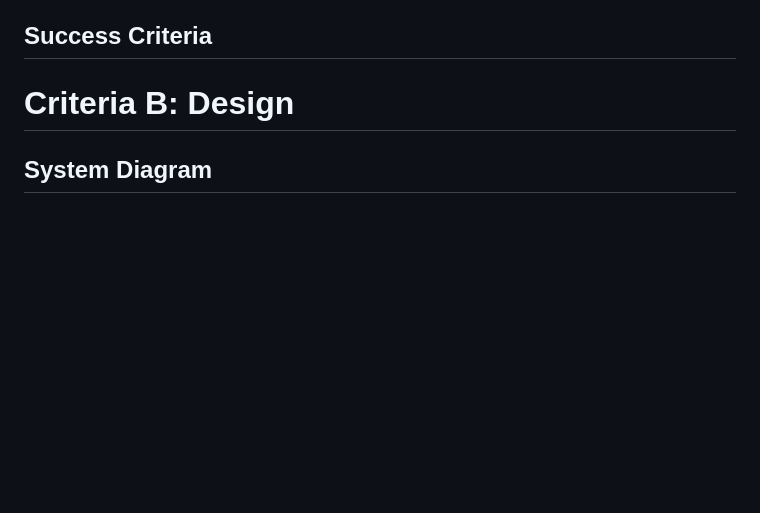
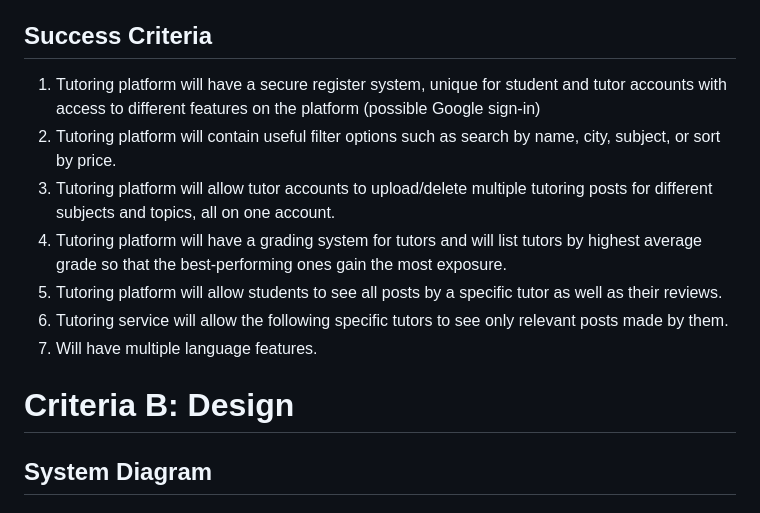
Before and after one commit to AleksandarDzudzevic/TutoringWebApp, a Markdown page: README.md, the part around one of its changes. GitHub-like rendering; blank space fills up the shorter version.

```diff
--- a/README.md
+++ b/README.md
@@ -61,7 +61,13 @@ To store the vast amounts of data needed for a social network website, a reliabl
 HTML is the standard markup language used to create web pages and it provides the structure and content of a website[^7]. HTML is more widely supported than other alternatives such as Flash, making it a better choice for cross-platform compatibility[^8]. Additionally, HTML is more search engine friendly than other technologies such as JavaScript, which can lead to better search engine rankings[^9].
 
 ## Success Criteria
-
+1) Tutoring platform will have a secure register system, unique for student and tutor accounts with access to different features on the platform (possible Google sign-in)
+2) Tutoring platform will contain useful filter options such as search by name, city, subject, or sort by price.
+3) Tutoring platform will allow tutor accounts to upload/delete multiple tutoring posts for different subjects and topics, all on one account.
+4) Tutoring platform will have a grading system for tutors and will list tutors by highest average grade so that the best-performing ones gain the most exposure.
+5) Tutoring platform will allow students to see all posts by a specific tutor as well as their reviews.
+6) Tutoring service will allow the following specific tutors to see only relevant posts made by them.
+7) Will have multiple language features.
 # Criteria B: Design
 ## System Diagram
 
```
Also changed, not shown: other parts of README.md (+6 -6 lines).
